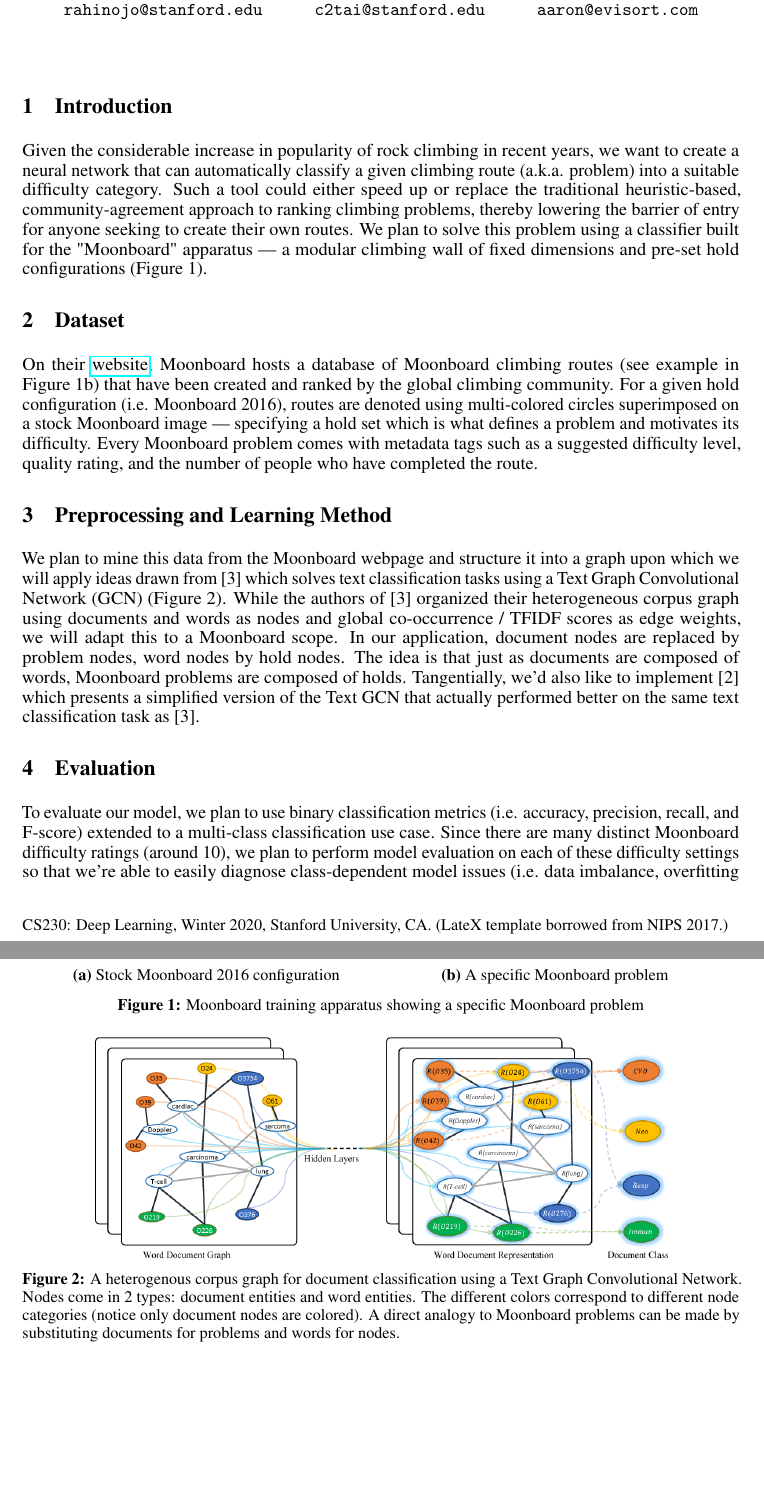
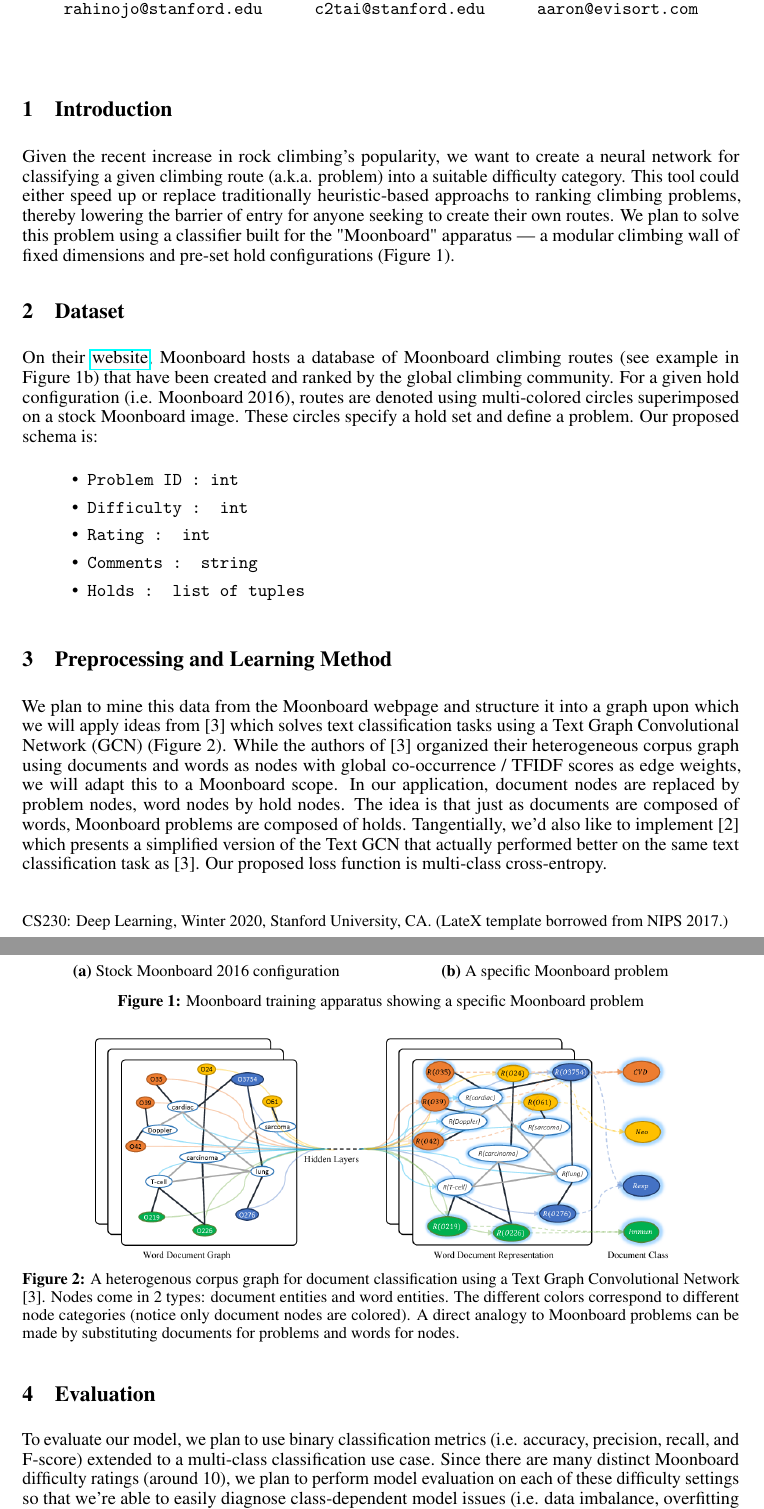
Before and after one commit to gestalt-howard/moonGen, a LaTeX document (howard/proposal_trimmed/main.tex): two parts of pages 1 and 2 of 3, joined at a grey line, cut so that both start at the same text, the shorter picture padded with empty space. Compiled offline with pdfLaTeX.

Commit message:
editting trimmed proposal

```diff
--- a/howard/proposal_trimmed/main.tex
+++ b/howard/proposal_trimmed/main.tex
@@ -63,10 +63,19 @@
 \maketitle
 
 \section{Introduction}
-Given the considerable increase in popularity of rock climbing in recent years, we want to create a neural network that can automatically classify a given climbing route (a.k.a. problem) into a suitable difficulty category. Such a tool could either speed up or replace the traditional heuristic-based, community-agreement approach to ranking climbing problems, thereby lowering the barrier of entry for anyone seeking to create their own routes. We plan to solve this problem using a classifier built for the "Moonboard" apparatus --- a modular climbing wall of fixed dimensions and pre-set hold configurations (Figure 1).
+Given the recent increase in rock climbing's popularity, we want to create a neural network for classifying a given climbing route (a.k.a. problem) into a suitable difficulty category. This tool could either speed up or replace traditionally heuristic-based approachs to ranking climbing problems, thereby lowering the barrier of entry for anyone seeking to create their own routes. We plan to solve this problem using a classifier built for the "Moonboard" apparatus --- a modular climbing wall of fixed dimensions and pre-set hold configurations (Figure 1).
 
 \section{Dataset}
-On their \href{https://moonboard.com/}{website}, Moonboard hosts a database of Moonboard climbing routes (see example in Figure 1b) that have been created and ranked by the global climbing community. For a given hold configuration (i.e. Moonboard 2016), routes are denoted using multi-colored circles superimposed on a stock Moonboard image --- specifying a hold set which is what defines a problem and motivates its difficulty. Every Moonboard problem comes with metadata tags such as a suggested difficulty level, quality rating, and the number of people who have completed the route.
+On their \href{https://moonboard.com/}{website}, Moonboard hosts a database of Moonboard climbing routes (see example in Figure 1b) that have been created and ranked by the global climbing community. For a given hold configuration (i.e. Moonboard 2016), routes are denoted using multi-colored circles superimposed on a stock Moonboard image. These circles specify a hold set and define a problem. Our proposed schema is:
+
+\begin{itemize}
+\setlength\itemsep{0.1em}
+\item \texttt{Problem ID : int}
+\item \texttt{Difficulty : int}
+\item \texttt{Rating : int}
+\item \texttt{Comments : string}
+\item \texttt{Holds : list of tuples}
+\end{itemize}
 
 \begin{figure}
 \centering
@@ -88,12 +97,12 @@ On their \href{https://moonboard.com/}{website}, Moonboard hosts a database of M
 \begin{figure}
 \centering
 \includegraphics[width=.8\linewidth]{textGCN}
-\caption{A heterogenous corpus graph for document classification using a Text Graph Convolutional Network. Nodes come in 2 types: document entities and word entities. The different colors correspond to different node categories (notice only document nodes are colored). A direct analogy to Moonboard problems can be made by substituting documents for problems and words for nodes.}
+\caption{A heterogenous corpus graph for document classification using a Text Graph Convolutional Network [3]. Nodes come in 2 types: document entities and word entities. The different colors correspond to different node categories (notice only document nodes are colored). A direct analogy to Moonboard problems can be made by substituting documents for problems and words for nodes.}
 \label{fig: Corpus graph for Text Graph Convolutional Network}
 \end{figure}
 
 \section{Preprocessing and Learning Method}
-We plan to mine this data from the Moonboard webpage and structure it into a graph upon which we will apply ideas drawn from [3] which solves text classification tasks using a Text Graph Convolutional Network (GCN) (Figure 2). While the authors of [3] organized their heterogeneous corpus graph using documents and words as nodes and global co-occurrence / TFIDF scores as edge weights, we will adapt this to a Moonboard scope. In our application, document nodes are replaced by problem nodes, word nodes by hold nodes. The idea is that just as documents are composed of words, Moonboard problems are composed of holds. Tangentially, we'd also like to implement  [2] which presents a simplified version of the Text GCN that actually performed better on the same text classification task as [3].
+We plan to mine this data from the Moonboard webpage and structure it into a graph upon which we will apply ideas from [3] which solves text classification tasks using a Text Graph Convolutional Network (GCN) (Figure 2). While the authors of [3] organized their heterogeneous corpus graph using documents and words as nodes with global co-occurrence / TFIDF scores as edge weights, we will adapt this to a Moonboard scope. In our application, document nodes are replaced by problem nodes, word nodes by hold nodes. The idea is that just as documents are composed of words, Moonboard problems are composed of holds. Tangentially, we'd also like to implement  [2] which presents a simplified version of the Text GCN that actually performed better on the same text classification task as [3]. Our proposed loss function is multi-class cross-entropy.
 
 \section{Evaluation}
 To evaluate our model, we plan to use binary classification metrics (i.e. accuracy, precision, recall, and F-score) extended to a multi-class classification use case. Since there are many distinct Moonboard difficulty ratings (around 10), we plan to perform model evaluation on each of these difficulty settings so that we're able to easily diagnose class-dependent model issues (i.e. data imbalance, overfitting one class). For the Moonboard 2016 hold configuration, there are approximately 28,000 unique problems on Moonboard's server which will correspond to a total dataset size of 28,000 samples. We plan to use a 80-20 split to create our training and test datasets and use hold-out subsets of the training set to evaluate model performance before final validation on the test set.
```
Also changed, not shown: deliverables/proposal_trimmed.pdf, howard/proposal_trimmed/main.pdf, 4 other files.
